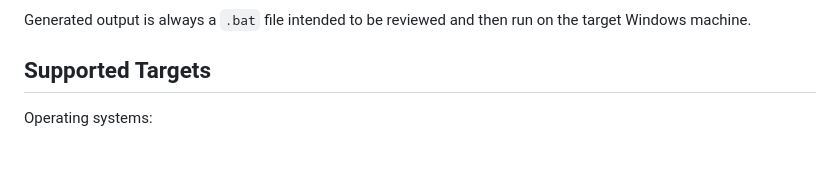
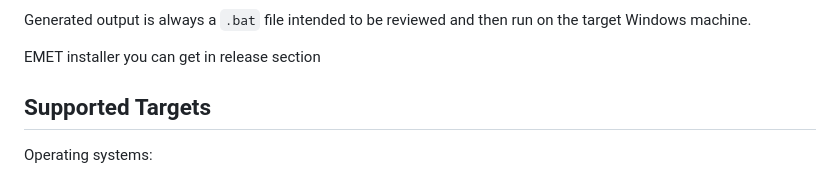
Before and after one commit to n0rthl1ght/ahwt, a Markdown page: README.md, the part around one of its changes. Drawn GitHub-style; blank space fills up the shorter version.

```diff
--- a/README.md
+++ b/README.md
@@ -21,6 +25,8 @@ The generated scripts can include:
 - Microsoft Office hardening settings
 
 Generated output is always a `.bat` file intended to be reviewed and then run on the target Windows machine.
+
+EMET installer you can get in release section
 
 ## Supported Targets
 
```
Also changed, not shown: other parts of README.md (+4 -0 lines).
